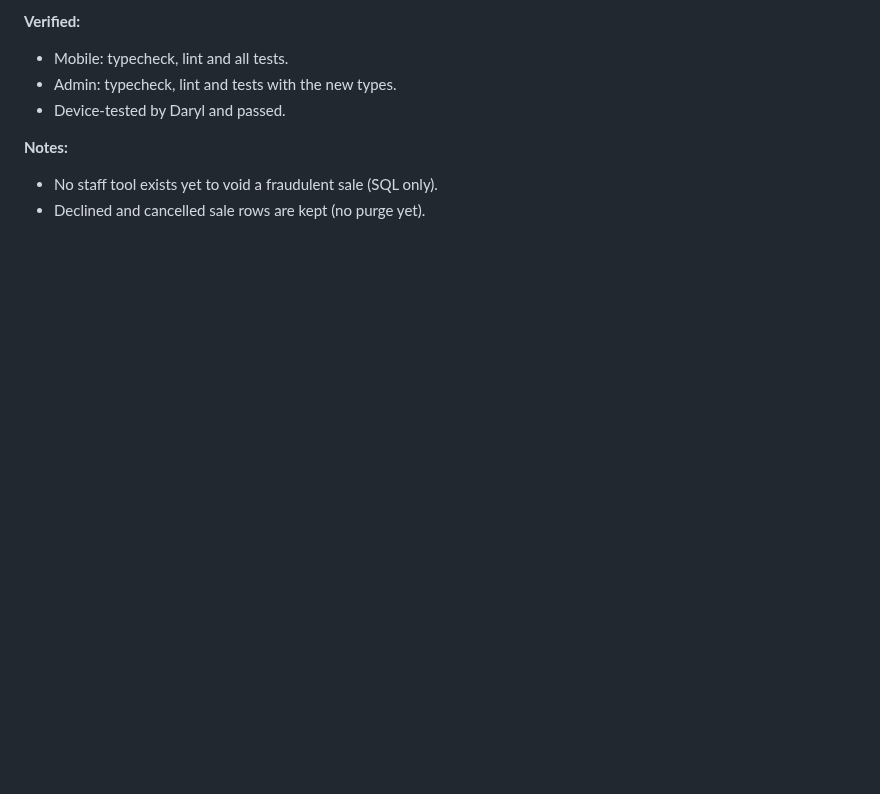
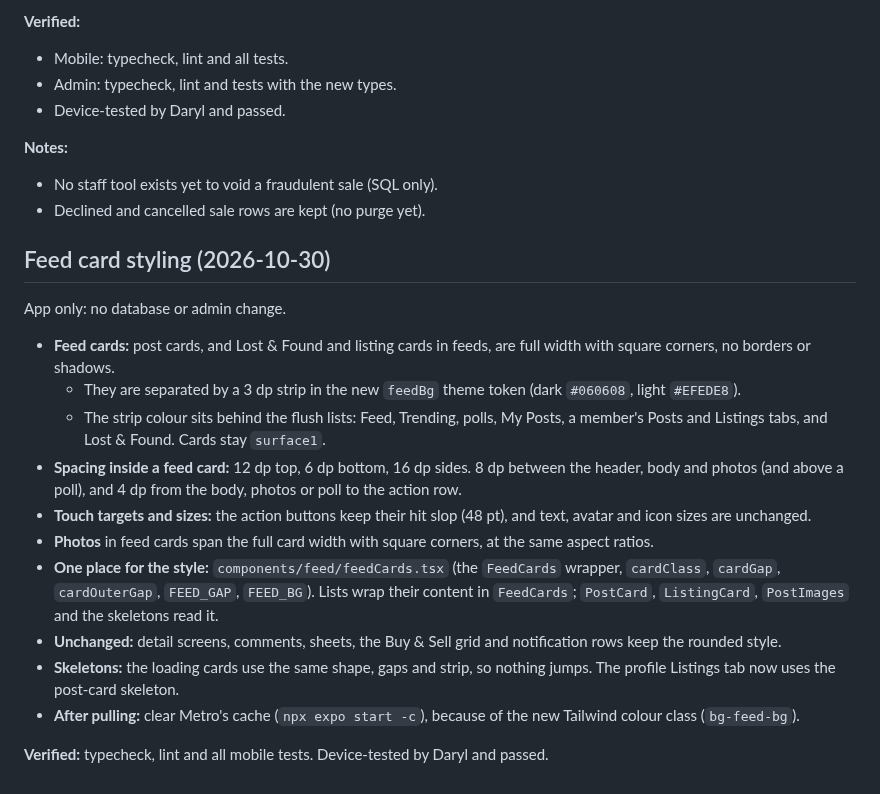
Before and after one commit to djmirontos/unmconfession, a Markdown page: docs/PROGRESS.md, the part around the change. Rendered like a GitHub page; blank space fills up the shorter version.

Commit message:
docs: record feed card styling
Co-Authored-By: Claude Sonnet 5.5 <noreply@anthropic.com>
Claude-Session: https://claude.ai/code/session_01G15n5YzVuWSEWT1u1hE9MS

```diff
--- a/docs/PROGRESS.md
+++ b/docs/PROGRESS.md
@@ -1334,3 +1334,20 @@ App only: no database change. The profile page (`app/user/[id].tsx`) has a "Post
 **Notes:**
 - No staff tool exists yet to void a fraudulent sale (SQL only).
 - Declined and cancelled sale rows are kept (no purge yet).
+
+## Feed card styling (2026-10-30)
+
+App only: no database or admin change.
+
+- **Feed cards:** post cards, and Lost & Found and listing cards in feeds, are full width with square corners, no borders or shadows.
+  - They are separated by a 3 dp strip in the new `feedBg` theme token (dark `#060608`, light `#EFEDE8`).
+  - The strip colour sits behind the flush lists: Feed, Trending, polls, My Posts, a member's Posts and Listings tabs, and Lost & Found. Cards stay `surface1`.
+- **Spacing inside a feed card:** 12 dp top, 6 dp bottom, 16 dp sides. 8 dp between the header, body and photos (and above a poll), and 4 dp from the body, photos or poll to the action row.
+- **Touch targets and sizes:** the action buttons keep their hit slop (48 pt), and text, avatar and icon sizes are unchanged.
+- **Photos** in feed cards span the full card width with square corners, at the same aspect ratios.
+- **One place for the style:** `components/feed/feedCards.tsx` (the `FeedCards` wrapper, `cardClass`, `cardGap`, `cardOuterGap`, `FEED_GAP`, `FEED_BG`). Lists wrap their content in `FeedCards`; `PostCard`, `ListingCard`, `PostImages` and the skeletons read it.
+- **Unchanged:** detail screens, comments, sheets, the Buy & Sell grid and notification rows keep the rounded style.
+- **Skeletons:** the loading cards use the same shape, gaps and strip, so nothing jumps. The profile Listings tab now uses the post-card skeleton.
+- **After pulling:** clear Metro's cache (`npx expo start -c`), because of the new Tailwind colour class (`bg-feed-bg`).
+
+**Verified:** typecheck, lint and all mobile tests. Device-tested by Daryl and passed.
```
